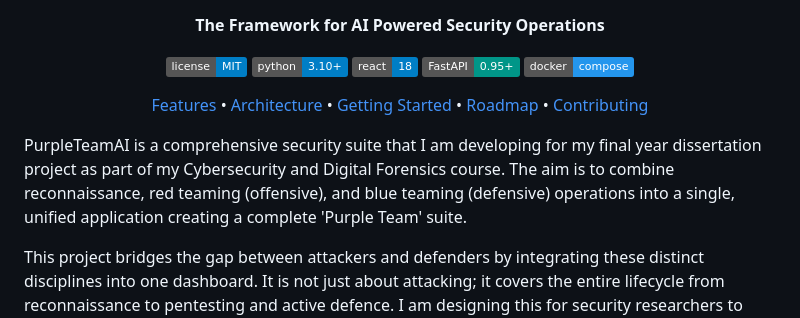
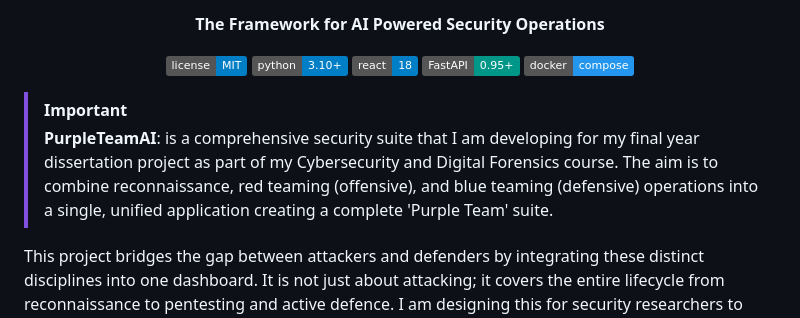
Before and after one commit to umfhero/PurpleTeamAI, a Markdown page: README.md, the part around one of its changes. Rendered like a GitHub page; badges without logos.

```diff
--- a/README.md
+++ b/README.md
@@ -11,16 +11,11 @@
   [![FastAPI](https://img.shields.io/badge/FastAPI-0.95+-009688.svg)](https://fastapi.tiangolo.com/)
   [![Docker](https://img.shields.io/badge/docker-compose-2496ED.svg)](https://www.docker.com/)
 
-  <p align="center">
-    <a href="#key-features">Features</a> •
-    <a href="#architecture">Architecture</a> •
-    <a href="#getting-started">Getting Started</a> •
-    <a href="#roadmap">Roadmap</a> •
-    <a href="#contributing">Contributing</a>
-  </p>
 </div>
 
-PurpleTeamAI is a comprehensive security suite that I am developing for my final year dissertation project as part of my Cybersecurity and Digital Forensics course. The aim is to combine reconnaissance, red teaming (offensive), and blue teaming (defensive) operations into a single, unified application creating a complete 'Purple Team' suite.
+
+> [!IMPORTANT]
+> **PurpleTeamAI**: is a comprehensive security suite that I am developing for my final year dissertation project as part of my Cybersecurity and Digital Forensics course. The aim is to combine reconnaissance, red teaming (offensive), and blue teaming (defensive) operations into a single, unified application creating a complete 'Purple Team' suite.
 
 This project bridges the gap between attackers and defenders by integrating these distinct disciplines into one dashboard. It is not just about attacking; it covers the entire lifecycle from reconnaissance to pentesting and active defence. I am designing this for security researchers to demonstrate how Artificial Intelligence can assist with vulnerability analysis and remediation, utilising Large Language Models (LLMs) to identify security flaws and suggest real time fixes.
 
```
Also changed, not shown: other parts of README.md (+3 -0 lines).
